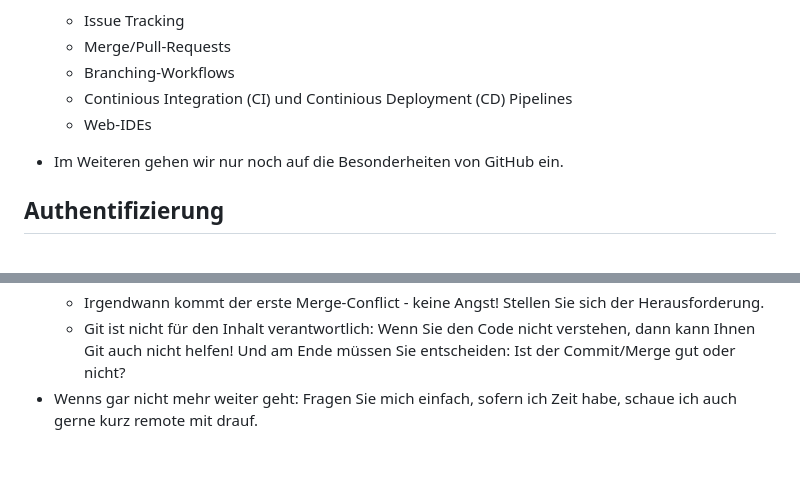
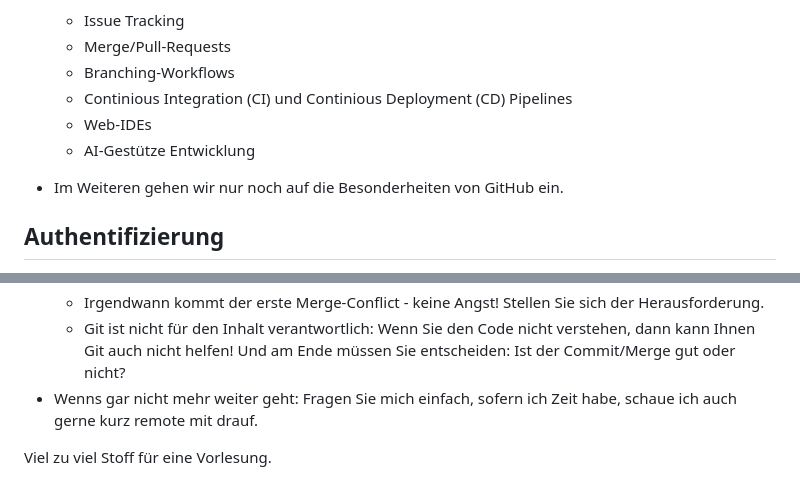
Before and after one commit to ghandmann/HS-AlbSig-WebAnwendungen2, a Markdown page: Kapitel/git-crashcours.md, 2 parts joined by grey strips. GitHub-like rendering; blank space fills up the shorter version.

Commit message:
mention ai support

```diff
--- a/Kapitel/git-crashcours.md
+++ b/Kapitel/git-crashcours.md
@@ -215,6 +215,7 @@ Auf GitHub gibt es eine umfangreiche Sammlung an default `.gitignore` files für
    * Branching-Workflows
    * Continious Integration (CI) und Continious Deployment (CD) Pipelines
    * Web-IDEs
+   * AI-Gestütze Entwicklung
 
 * Im Weiteren gehen wir nur noch auf die Besonderheiten von GitHub ein.
 ## Authentifizierung
@@ -256,3 +257,6 @@ Auf GitHub gibt es eine umfangreiche Sammlung an default `.gitignore` files für
    * Irgendwann kommt der erste Merge-Conflict - keine Angst! Stellen Sie sich der Herausforderung.
    * Git ist nicht für den Inhalt verantwortlich: Wenn Sie den Code nicht verstehen, dann kann Ihnen Git auch nicht helfen! Und am Ende müssen Sie entscheiden: Ist der Commit/Merge gut oder nicht?
 * Wenns gar nicht mehr weiter geht: Fragen Sie mich einfach, sofern ich Zeit habe, schaue ich auch gerne kurz remote mit drauf.
+
+
+Viel zu viel Stoff für eine Vorlesung.
```
